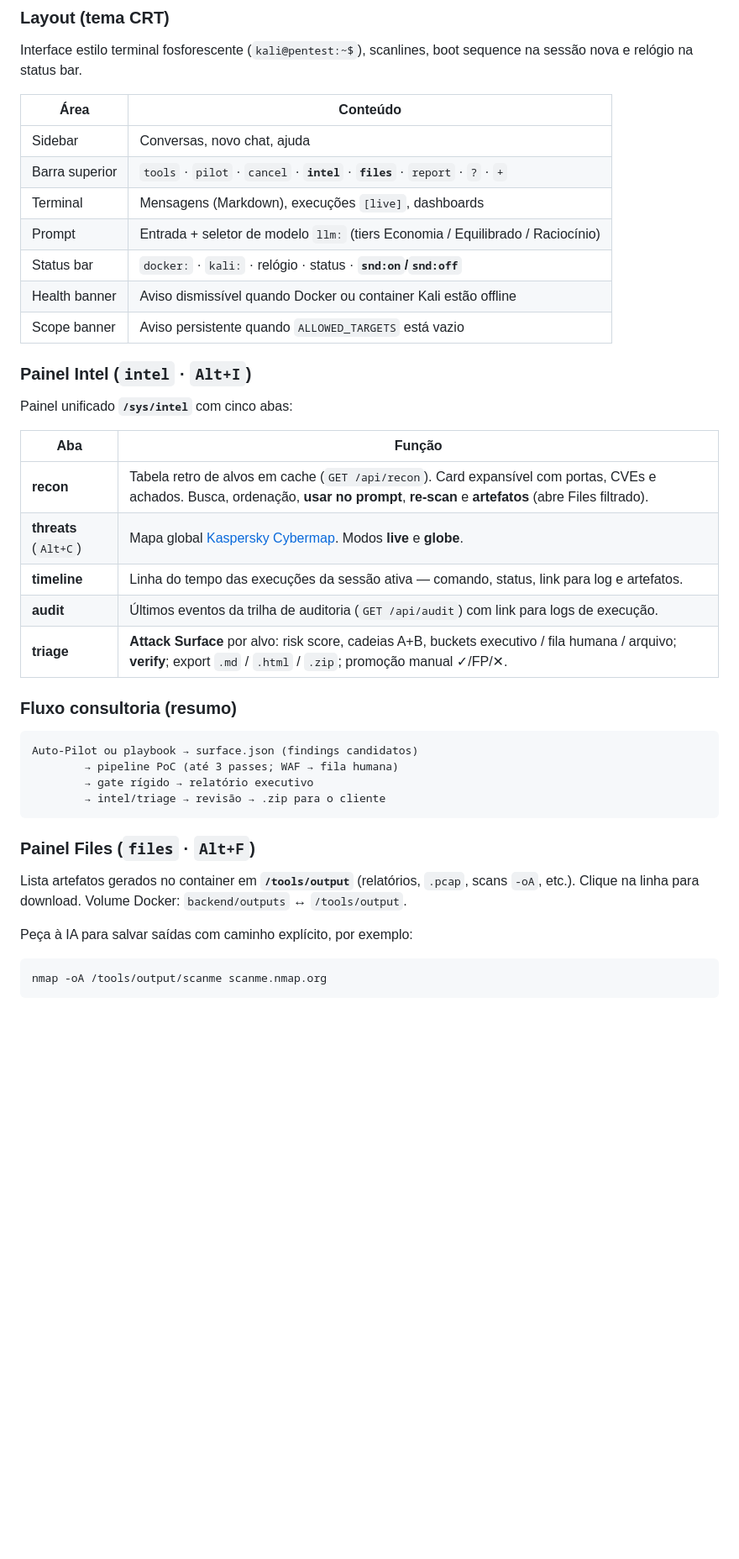
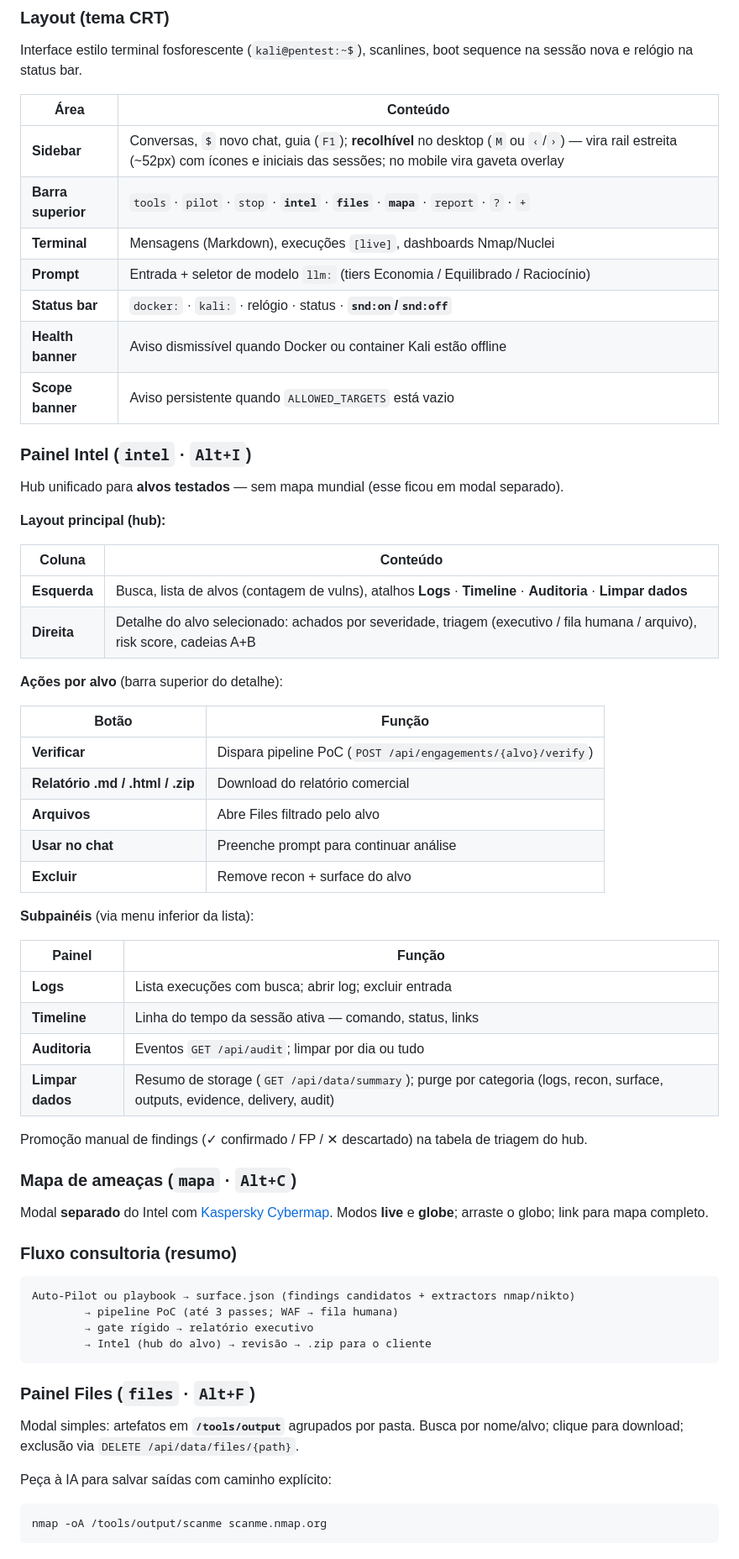
Before and after one commit to matheusnishibayaski-hue/DarkStar, a Markdown page: README.md, the part around one of its changes. Shown at 84% size. GitHub-like rendering; blank space fills up the shorter version.

Commit message:
Atualização do README

````diff
--- a/README.md
+++ b/README.md
@@ -301,40 +307,64 @@ Interface estilo terminal fosforescente (`kali@pentest:~$`), scanlines, boot seq
 
 | Área | Conteúdo |
 |------|----------|
-| Sidebar | Conversas, novo chat, ajuda |
-| Barra superior | `tools` · `pilot` · `cancel` · **`intel`** · **`files`** · `report` · `?` · `+` |
-| Terminal | Mensagens (Markdown), execuções `[live]`, dashboards |
-| Prompt | Entrada + seletor de modelo `llm:` (tiers Economia / Equilibrado / Raciocínio) |
-| Status bar | `docker:` · `kali:` · relógio · status · **`snd:on`/`snd:off`** |
-| Health banner | Aviso dismissível quando Docker ou container Kali estão offline |
-| Scope banner | Aviso persistente quando `ALLOWED_TARGETS` está vazio |
+| **Sidebar** | Conversas, `$` novo chat, guia (`F1`); **recolhível** no desktop (`M` ou `‹`/`›`) — vira rail estreita (~52px) com ícones e iniciais das sessões; no mobile vira gaveta overlay |
+| **Barra superior** | `tools` · `pilot` · `stop` · **`intel`** · **`files`** · **`mapa`** · `report` · `?` · `+` |
+| **Terminal** | Mensagens (Markdown), execuções `[live]`, dashboards Nmap/Nuclei |
+| **Prompt** | Entrada + seletor de modelo `llm:` (tiers Economia / Equilibrado / Raciocínio) |
+| **Status bar** | `docker:` · `kali:` · relógio · status · **`snd:on`/`snd:off`** |
+| **Health banner** | Aviso dismissível quando Docker ou container Kali estão offline |
+| **Scope banner** | Aviso persistente quando `ALLOWED_TARGETS` está vazio |
 
 ### Painel Intel (`intel` · `Alt+I`)
 
-Painel unificado **`/sys/intel`** com cinco abas:
+Hub unificado para **alvos testados** — sem mapa mundial (esse ficou em modal separado).
 
-| Aba | Função |
-|-----|--------|
-| **recon** | Tabela retro de alvos em cache (`GET /api/recon`). Card expansível com portas, CVEs e achados. Busca, ordenação, **usar no prompt**, **re-scan** e **artefatos** (abre Files filtrado). |
-| **threats** (`Alt+C`) | Mapa global [Kaspersky Cybermap](https://cybermap.kaspersky.com/pt). Modos **live** e **globe**. |
-| **timeline** | Linha do tempo das execuções da sessão ativa — comando, status, link para log e artefatos. |
-| **audit** | Últimos eventos da trilha de auditoria (`GET /api/audit`) com link para logs de execução. |
-| **triage** | **Attack Surface** por alvo: risk score, cadeias A+B, buckets executivo / fila humana / arquivo; **verify**; export `.md` / `.html` / `.zip`; promoção manual ✓/FP/✕. |
+**Layout principal (hub):**
+
+| Coluna | Conteúdo |
+|--------|----------|
+| **Esquerda** | Busca, lista de alvos (contagem de vulns), atalhos **Logs** · **Timeline** · **Auditoria** · **Limpar dados** |
+| **Direita** | Detalhe do alvo selecionado: achados por severidade, triagem (executivo / fila humana / arquivo), risk score, cadeias A+B |
+
+**Ações por alvo** (barra superior do detalhe):
+
+| Botão | Função |
+|-------|--------|
+| **Verificar** | Dispara pipeline PoC (`POST /api/engagements/{alvo}/verify`) |
+| **Relatório .md / .html / .zip** | Download do relatório comercial |
+| **Arquivos** | Abre Files filtrado pelo alvo |
+| **Usar no chat** | Preenche prompt para continuar análise |
+| **Excluir** | Remove recon + surface do alvo |
+
+**Subpainéis** (via menu inferior da lista):
+
+| Painel | Função |
+|--------|--------|
+| **Logs** | Lista execuções com busca; abrir log; excluir entrada |
+| **Timeline** | Linha do tempo da sessão ativa — comando, status, links |
+| **Auditoria** | Eventos `GET /api/audit`; limpar por dia ou tudo |
+| **Limpar dados** | Resumo de storage (`GET /api/data/summary`); purge por categoria (logs, recon, surface, outputs, evidence, delivery, audit) |
+
+Promoção manual de findings (✓ confirmado / FP / ✕ descartado) na tabela de triagem do hub.
+
+### Mapa de ameaças (`mapa` · `Alt+C`)
+
+Modal **separado** do Intel com [Kaspersky Cybermap](https://cybermap.kaspersky.com/pt). Modos **live** e **globe**; arraste o globo; link para mapa completo.
 
 ### Fluxo consultoria (resumo)
 
 ```
-Auto-Pilot ou playbook → surface.json (findings candidatos)
+Auto-Pilot ou playbook → surface.json (findings candidatos + extractors nmap/nikto)
         → pipeline PoC (até 3 passes; WAF → fila humana)
         → gate rígido → relatório executivo
-        → intel/triage → revisão → .zip para o cliente
+        → Intel (hub do alvo) → revisão → .zip para o cliente
 ```
 
 ### Painel Files (`files` · `Alt+F`)
 
-Lista artefatos gerados no container em **`/tools/output`** (relatórios, `.pcap`, scans `-oA`, etc.). Clique na linha para download. Volume Docker: `backend/outputs` ↔ `/tools/output`.
+Modal simples: artefatos em **`/tools/output`** agrupados por pasta. Busca por nome/alvo; clique para download; exclusão via `DELETE /api/data/files/{path}`.
 
-Peça à IA para salvar saídas com caminho explícito, por exemplo:
+Peça à IA para salvar saídas com caminho explícito:
 
 ```text
 nmap -oA /tools/output/scanme scanme.nmap.org
````
Also changed, not shown: other parts of README.md (+111 -44 lines).
